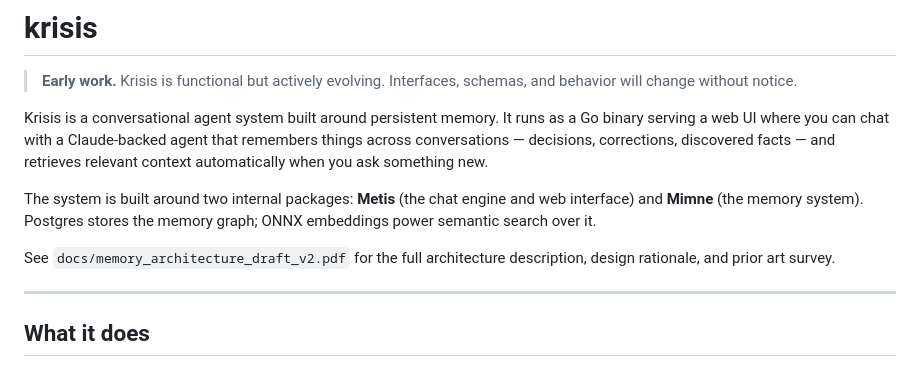
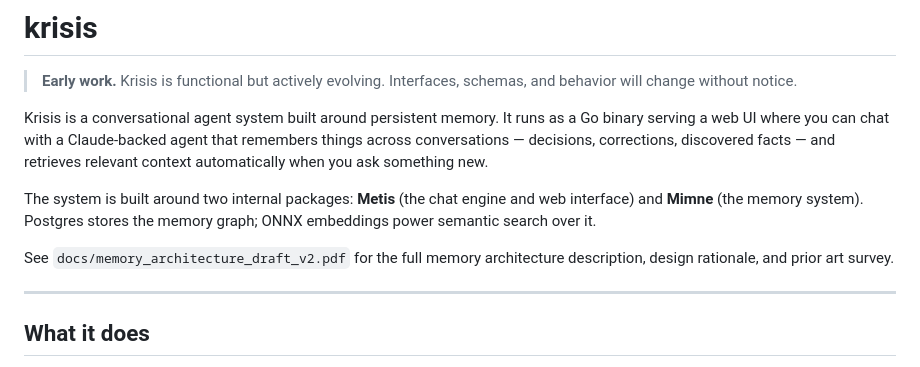
Before and after one commit to eikos-ai/krisis, a Markdown page: README.md, the part around the change. Rendered like a GitHub page.

Commit message:
Update README to specify full memory architecture
Clarified the description of the memory architecture in the README.

```diff
--- a/README.md
+++ b/README.md
@@ -6,7 +6,7 @@ Krisis is a conversational agent system built around persistent memory. It runs
 
 The system is built around two internal packages: **Metis** (the chat engine and web interface) and **Mimne** (the memory system). Postgres stores the memory graph; ONNX embeddings power semantic search over it.
 
-See `docs/memory_architecture_draft_v2.pdf` for the full architecture description, design rationale, and prior art survey.
+See `docs/memory_architecture_draft_v2.pdf` for the full memory architecture description, design rationale, and prior art survey.
 
 ---
 
```
